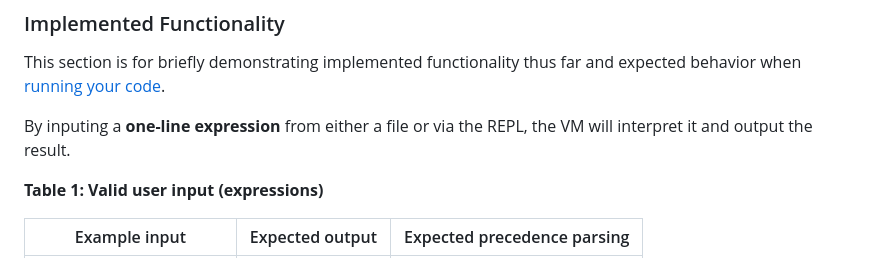
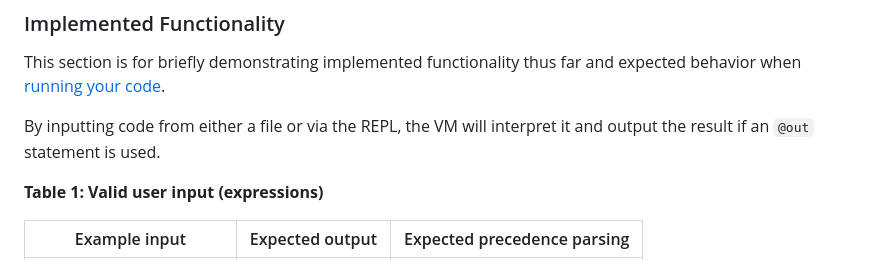
Before and after one commit to elle-j/thusly, a Markdown page: README.md, the part around the change. Drawn GitHub-style.

Commit message:
Update usage in README.

```diff
--- a/README.md
+++ b/README.md
@@ -72,7 +72,7 @@ Whitespace is semantically insignificant except for newline characters on non-bl
 
 This section is for briefly demonstrating implemented functionality thus far and expected behavior when [running your code](#getting-started).
 
-By inputing a **one-line expression** from either a file or via the REPL, the VM will interpret it and output the result.
+By inputting code from either a file or via the REPL, the VM will interpret it and output the result if an `@out` statement is used.
 
 **Table 1: Valid user input (expressions)**
 
```
